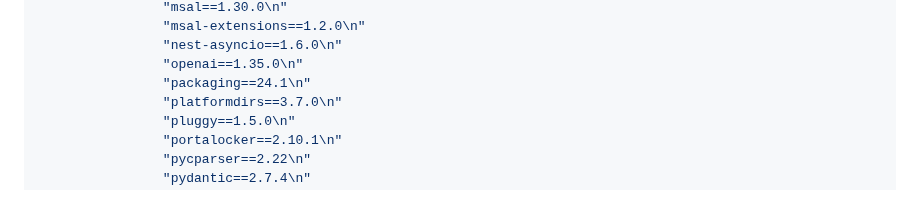
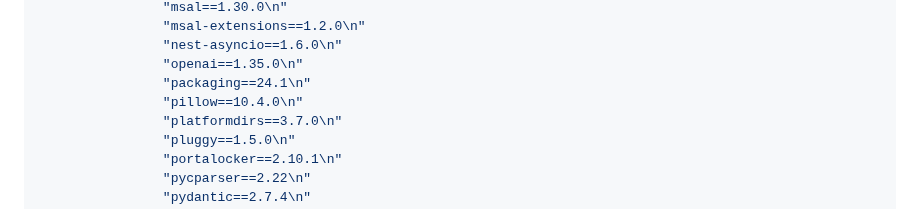
Before and after one commit to FellowTraveler/flexiai, a Markdown page: docs/setup.md, the part around the change. Rendered like a GitHub page; folded sections open.

```diff
--- a/docs/setup.md
+++ b/docs/setup.md
@@ -335,6 +335,7 @@ def create_requirements_file(project_root):
                 "nest-asyncio==1.6.0\n"
                 "openai==1.35.0\n"
                 "packaging==24.1\n"
+                "pillow==10.4.0\n"
                 "platformdirs==3.7.0\n"
                 "pluggy==1.5.0\n"
                 "portalocker==2.10.1\n"
```
